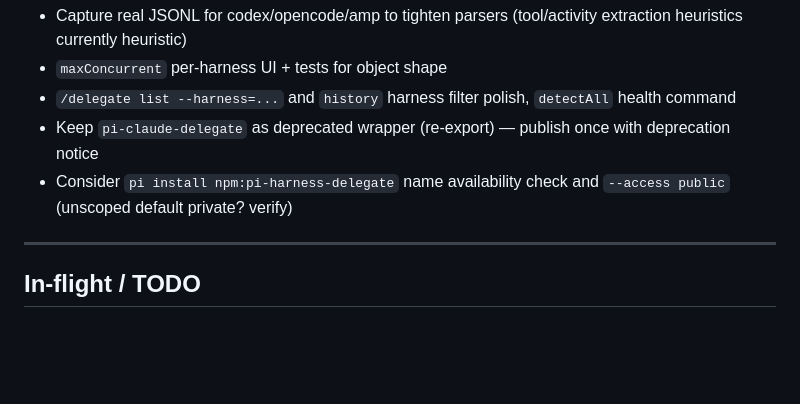
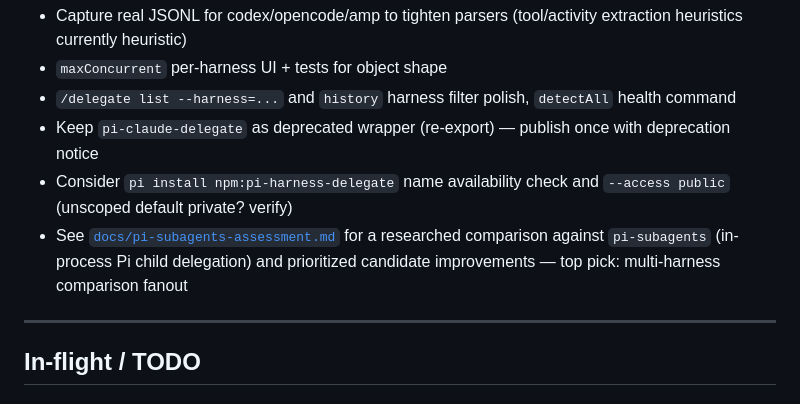
Before and after one commit to yorch/pi-harness-delegate, a Markdown page: ROADMAP.md, the part around the change. Rendered like a GitHub page; blank space fills up the shorter version.

```diff
--- a/ROADMAP.md
+++ b/ROADMAP.md
@@ -72,6 +72,7 @@ Updated `tests/activity.test.ts`, `tests/metrics.test.ts` for harness-aware tran
 - `/delegate list --harness=...` and `history` harness filter polish, `detectAll` health command
 - Keep `pi-claude-delegate` as deprecated wrapper (re-export) — publish once with deprecation notice
 - Consider `pi install npm:pi-harness-delegate` name availability check and `--access public` (unscoped default private? verify)
+- See [`docs/pi-subagents-assessment.md`](docs/pi-subagents-assessment.md) for a researched comparison against `pi-subagents` (in-process Pi child delegation) and prioritized candidate improvements — top pick: multi-harness comparison fanout
 
 ---
 
```
Also changed, not shown: .changeset/cuddly-lilies-hear.md (added, +3 -0 lines), docs/pi-subagents-assessment.md (added, +366 -0 lines).
